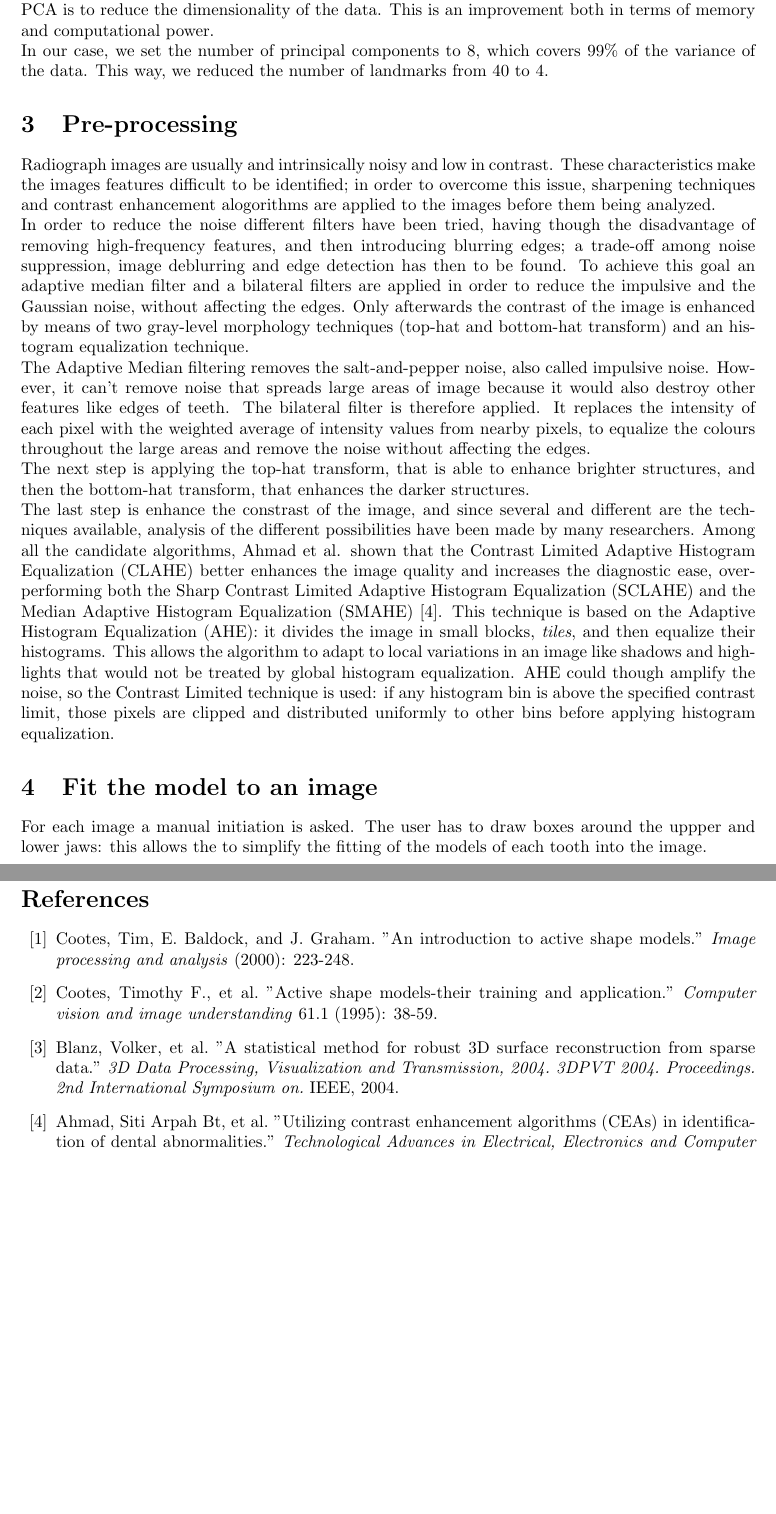
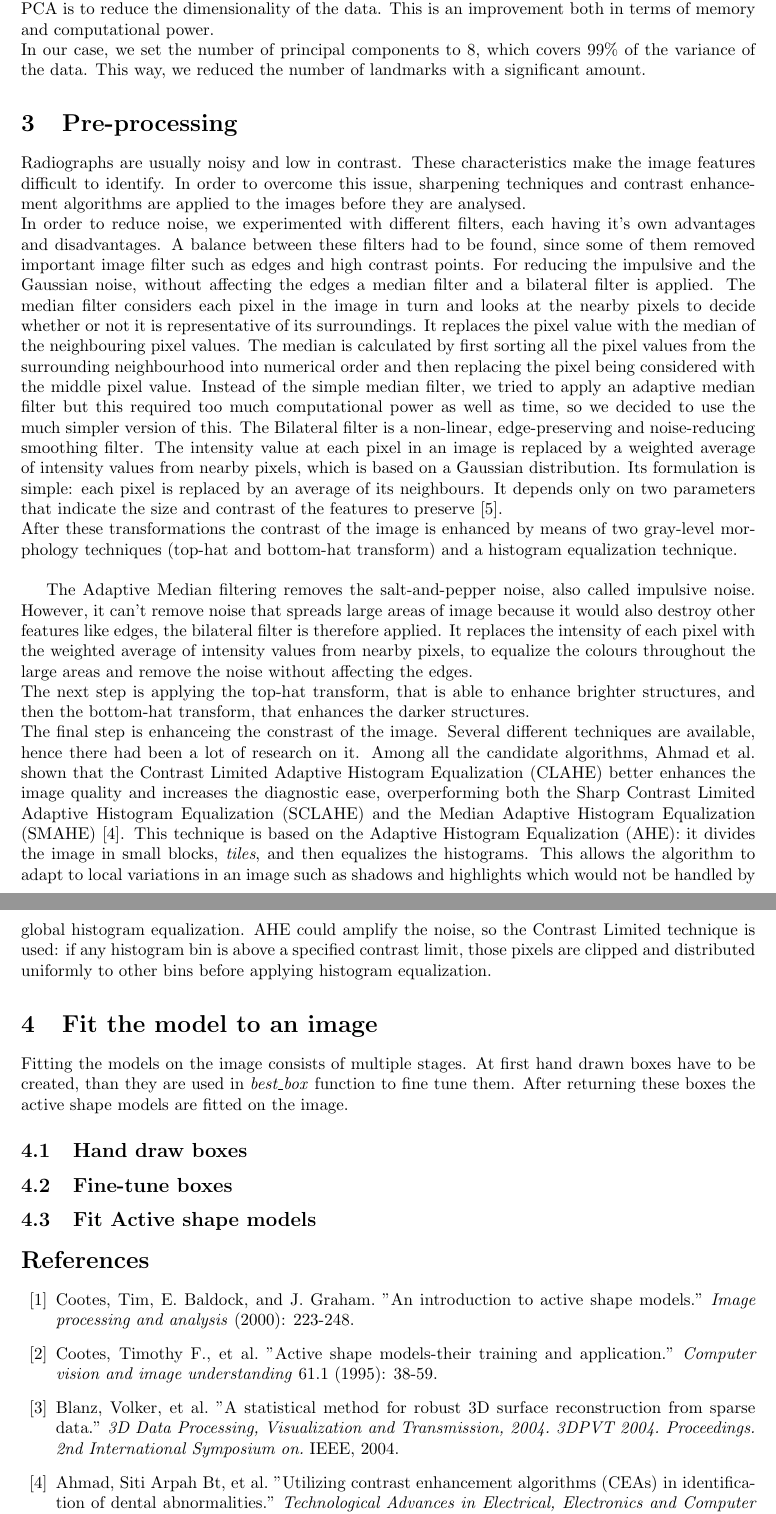
Before and after one commit to steprot/cv-incisor-segmentation, a LaTeX CV (Report/cv_report.tex): two parts of pages 3 and 4 of 4, joined at a grey line, cut so that both start at the same text, the shorter picture padded with empty space. Compiled offline with pdfLaTeX.

Commit message:
report update

```diff
--- a/Report/cv_report.tex
+++ b/Report/cv_report.tex
@@ -40,18 +40,25 @@ The training set contains samples from several people, for each person every inc
 \subsection{Principle Component Analysis}
 
 Principal Component Analysis is a statistical procedure used to identifying a smaller number of uncorrelated variables, called "principal components", from a large set of data to explain the maximum amount of variance with the fewest number of principal components. In other words, the aim of the PCA is to reduce the dimensionality of the data. This is an improvement both in terms of memory and computational power.\\
-In our case, we set the number of principal components to 8, which covers 99\% of the variance of the data. This way, we reduced the number of landmarks from 40 to 4.
+In our case, we set the number of principal components to 8, which covers 99\% of the variance of the data. This way, we reduced the number of landmarks with a significant amount.
 
 \section{Pre-processing}
-Radiograph images are usually and intrinsically noisy and low in contrast. These characteristics make the images features difficult to be identified; in order to overcome this issue, sharpening techniques and contrast enhancement alogorithms are applied to the images before them being analyzed. \\
-In order to reduce the noise different filters have been tried, having though the disadvantage of removing high-frequency features, and then introducing blurring edges; a trade-off among noise suppression, image deblurring and edge detection has then to be found. To achieve this goal an adaptive median filter and a bilateral filters are applied in order to reduce the impulsive and the Gaussian noise, without affecting the edges. Only afterwards the contrast of the image is enhanced by means of two gray-level morphology techniques (top-hat and bottom-hat transform) and an histogram equalization technique. \\
-% since the adaptive median filter is really expensive, then we just applied a median filter with kernel sieze = 3, in order to not affect the edges. We saw experimentally that there is not that much difference in the outcome. The goal of the median filtering (medianBlur) is also to remove the salt and pepper noise, that anyway is not that much present in the radiographs.
-The Adaptive Median filtering removes the salt-and-pepper noise, also called impulsive noise. However, it can't remove noise that spreads large areas of image because it would also destroy other features like edges of teeth. The bilateral filter is therefore applied. It replaces the intensity of each pixel with the weighted average of intensity values from nearby pixels, to equalize the colours throughout the large areas and remove the noise without affecting the edges. \\
+Radiographs are usually noisy and low in contrast. These characteristics make the image features difficult to identify. In order to overcome this issue, sharpening techniques and contrast enhancement algorithms are applied to the images before they are analysed. \\
+In order to reduce noise, we experimented with different filters, each having it's own advantages and disadvantages.  A balance between these filters had to be found, since some of them removed important image filter such as edges and high contrast points. For reducing the impulsive and the Gaussian noise, without affecting the edges a median filter and a bilateral filter is applied. The median filter considers each pixel in the image in turn and looks at the nearby pixels to decide whether or not it is representative of its surroundings. It replaces the pixel value with the median of the neighbouring pixel values. The median is calculated by first sorting all the pixel values from the surrounding neighbourhood into numerical order and then replacing the pixel being considered with the middle pixel value.  Instead of the simple median filter, we tried to apply an adaptive median filter but this required too much computational power as well as time, so we decided to use the much simpler version of this. The Bilateral filter  is a non-linear, edge-preserving and noise-reducing smoothing filter. The intensity value at each pixel in an image is replaced by a weighted average of intensity values from nearby pixels, which is based on a Gaussian distribution. Its formulation is simple: each pixel is replaced by an average of its neighbours. It depends only on two parameters that indicate the size and contrast of the features to preserve \cite{paris}.\\
+After these transformations the contrast of the image is enhanced by means of two gray-level morphology techniques (top-hat and bottom-hat transform) and a histogram equalization technique.  \\
+
+The Adaptive Median filtering removes the salt-and-pepper noise, also called impulsive noise. However, it can't remove noise that spreads large areas of image because it would also destroy other features like edges, the bilateral filter is therefore applied. It replaces the intensity of each pixel with the weighted average of intensity values from nearby pixels, to equalize the colours throughout the large areas and remove the noise without affecting the edges. \\
 The next step is applying the top-hat transform, that is able to enhance brighter structures, and then the bottom-hat transform, that enhances the darker structures. \\
-The last step is enhance the constrast of the image, and since several and different are the techniques available, analysis of the different possibilities have been made by many researchers. Among all the candidate algorithms, Ahmad et al. shown that the Contrast Limited Adaptive Histogram Equalization (CLAHE) better enhances the image quality and increases the diagnostic ease, overperforming both the Sharp Contrast Limited Adaptive Histogram Equalization (SCLAHE) and the Median Adaptive Histogram Equalization (SMAHE) \cite{ahmad}. This technique is based on the Adaptive Histogram Equalization (AHE): it divides the image in small blocks, \textit{tiles}, and then equalize their histograms. This allows the algorithm to adapt to local variations in an image like shadows and highlights that would not be treated by global histogram equalization. AHE could though amplify the noise, so the Contrast Limited technique is used: if any histogram bin is above the specified contrast limit, those pixels are clipped and distributed uniformly to other bins before applying histogram equalization.
+The final step is enhanceing the constrast of the image. Several different techniques are available, hence there had been a lot of research on it. Among all the candidate algorithms, Ahmad et al. shown that the Contrast Limited Adaptive Histogram Equalization (CLAHE) better enhances the image quality and increases the diagnostic ease, overperforming both the Sharp Contrast Limited Adaptive Histogram Equalization (SCLAHE) and the Median Adaptive Histogram Equalization (SMAHE) \cite{ahmad}. This technique is based on the Adaptive Histogram Equalization (AHE): it divides the image in small blocks, \textit{tiles}, and then equalizes the histograms. This allows the algorithm to adapt to local variations in an image such as shadows and highlights which would not be handled by global histogram equalization. AHE could amplify the noise, so the Contrast Limited technique is used: if any histogram bin is above a specified contrast limit, those pixels are clipped and distributed uniformly to other bins before applying histogram equalization.
 
 \section{Fit the model to an image}
-For each image a manual initiation is asked. The user has to draw boxes around the uppper and lower jaws: this allows the to simplify the fitting of the models of each tooth into the image.
+Fitting the models on the image consists of multiple stages. At first hand drawn boxes have to be created, than they are used in \textit{best\_box} function to fine tune them. After returning these boxes the active shape models are fitted on the image.
+
+\subsection{Hand draw boxes}
+
+\subsection{Fine-tune boxes}
+
+\subsection{Fit Active shape models}
 
 \begin{thebibliography}{99}
 
```
Also changed, not shown: Report/cv_report.pdf, Report/cv_report.tex (2 more changed lines), 4 other files.
